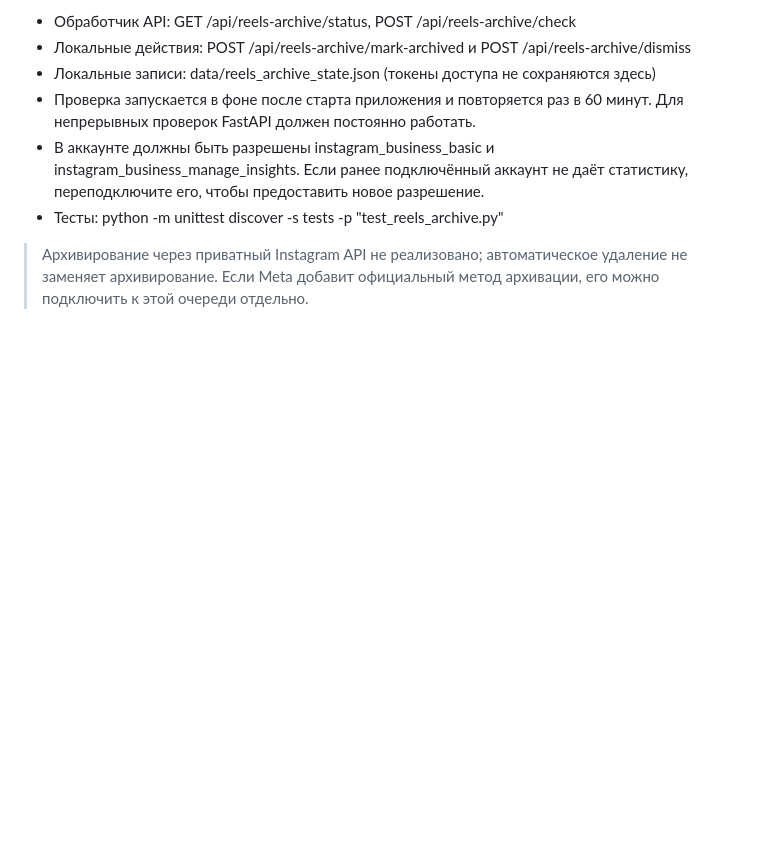
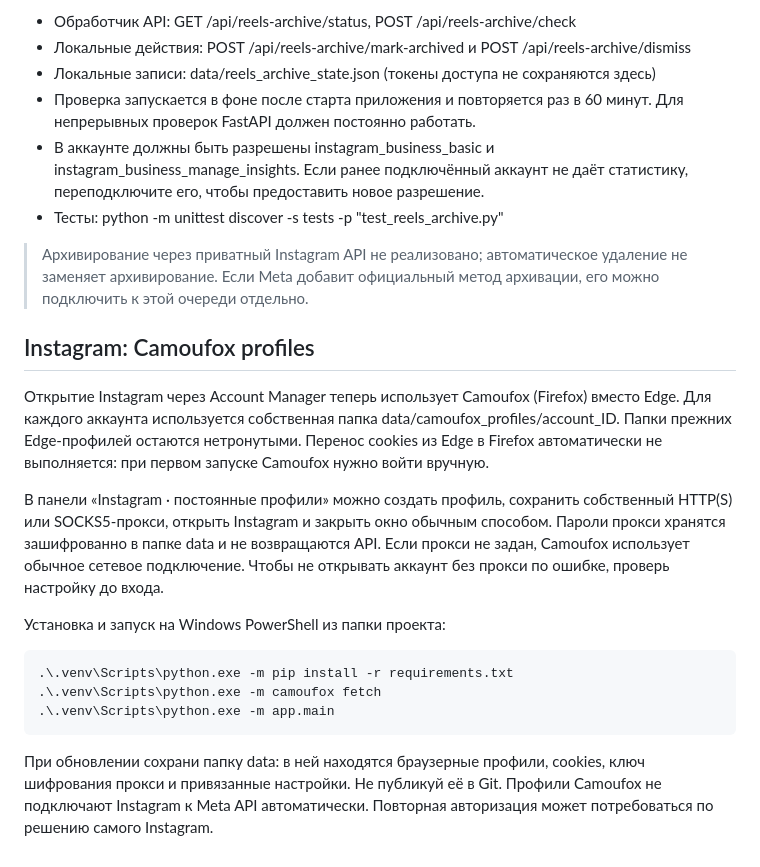
Before and after one commit to misha213123/postingttii, a Markdown page: README.md, the part around the change. Rendered like a GitHub page; blank space fills up the shorter version.

Commit message:
docs: Camoufox Windows setup, separate profile storage, and proxy settings

```diff
--- a/README.md
+++ b/README.md
@@ -41,3 +41,27 @@ views. При меньше 2500 просмотров Reel попадает в с
 > Архивирование через приватный Instagram API не реализовано; автоматическое
 > удаление не заменяет архивирование. Если Meta добавит официальный
 > метод архивации, его можно подключить к этой очереди отдельно.
+
+## Instagram: Camoufox profiles
+
+Открытие Instagram через Account Manager теперь использует Camoufox (Firefox) вместо Edge.
+Для каждого аккаунта используется собственная папка data/camoufox_profiles/account_ID.
+Папки прежних Edge-профилей остаются нетронутыми. Перенос cookies из Edge в Firefox
+автоматически не выполняется: при первом запуске Camoufox нужно войти вручную.
+
+В панели «Instagram · постоянные профили» можно создать профиль, сохранить
+собственный HTTP(S) или SOCKS5-прокси, открыть Instagram и закрыть окно обычным
+способом. Пароли прокси хранятся зашифрованно в папке data и не возвращаются API.
+Если прокси не задан, Camoufox использует обычное сетевое подключение.
+Чтобы не открывать аккаунт без прокси по ошибке, проверь настройку до входа.
+
+Установка и запуск на Windows PowerShell из папки проекта:
+
+    .\.venv\Scripts\python.exe -m pip install -r requirements.txt
+    .\.venv\Scripts\python.exe -m camoufox fetch
+    .\.venv\Scripts\python.exe -m app.main
+
+При обновлении сохрани папку data: в ней находятся браузерные профили,
+cookies, ключ шифрования прокси и привязанные настройки. Не публикуй её в Git.
+Профили Camoufox не подключают Instagram к Meta API автоматически.
+Повторная авторизация может потребоваться по решению самого Instagram.
```
